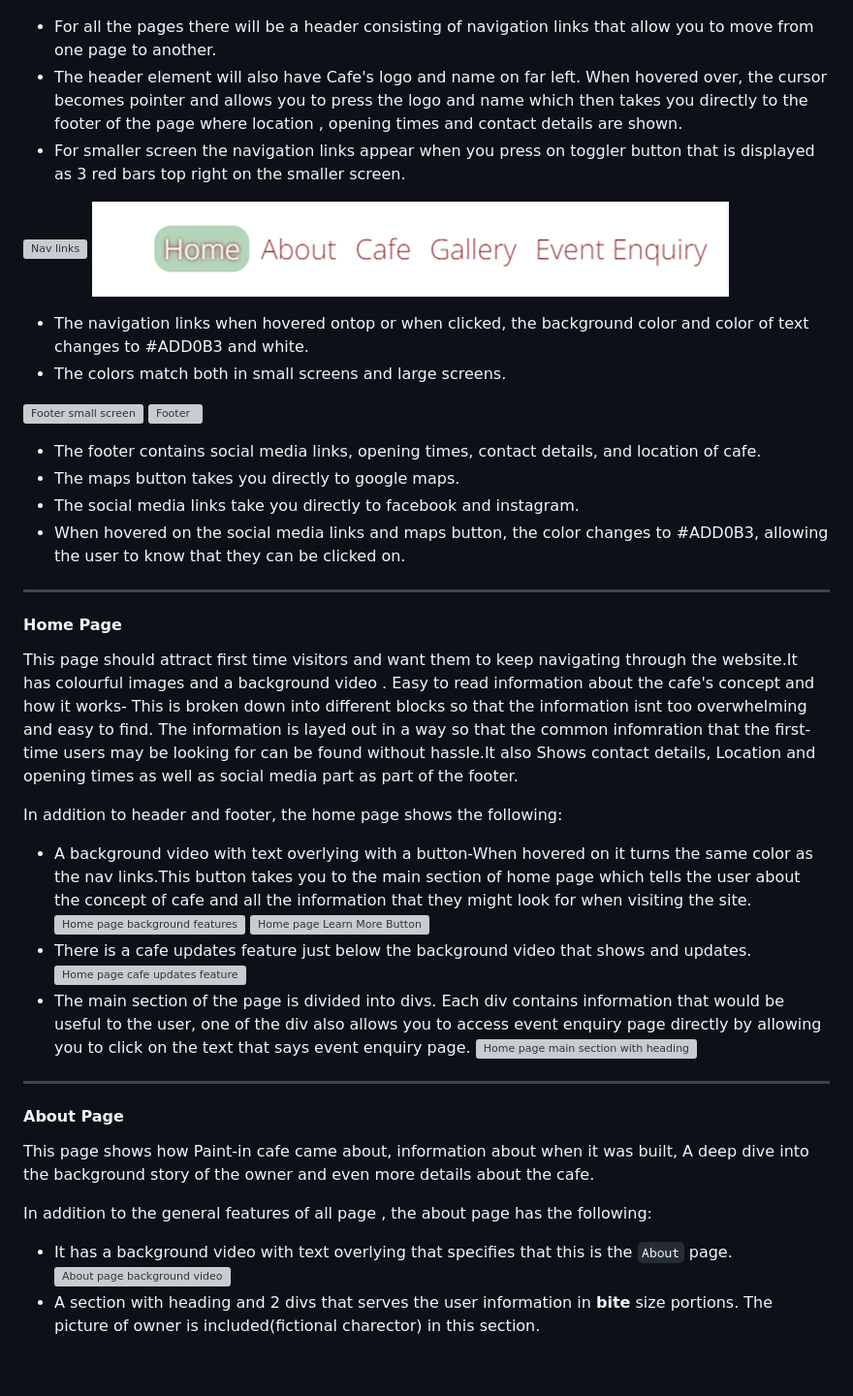
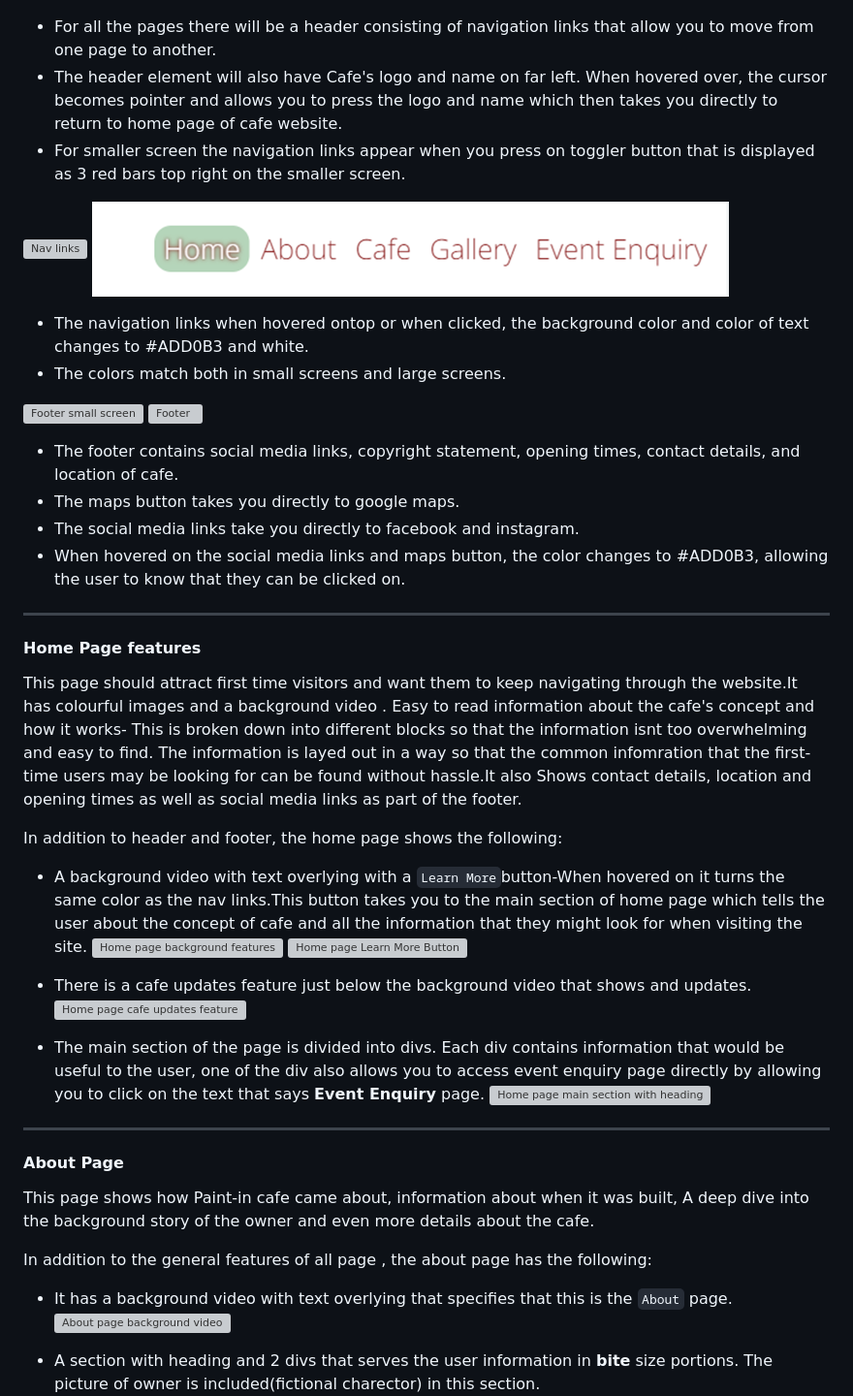
Before and after one commit to SooryaGeorge7/Paint-In-Cafe, a Markdown page: README.md, the part around the change printed below. Shown: that part at 97% size. GitHub-like rendering; blank space fills up the shorter version; grey boxes are pictures that could not be loaded.

Commit message:
change and edit the information under features in README.md

```diff
--- a/README.md
+++ b/README.md
@@ -142,7 +144,7 @@ The website has 5 pages in total. The pages `Home`, `About`,`Cafe`, `Gallery`,`E
 ![Header](documentation/header-bigscreens.png)
 ![Header mobile view](documentation/headertop-smallscreens.png)
 * For all the pages there will be a header consisting of navigation links that allow you to move from one page to another.
-* The header element will also have Cafe's logo and name on far left. When hovered over, the cursor becomes pointer and allows you to press the logo and name which then takes you directly to the footer of the page where location , opening times and contact details are shown.
+* The header element will also have Cafe's logo and name on far left. When hovered over, the cursor becomes pointer and allows you to press the logo and name which then takes you directly to return to home page of cafe website.
 * For smaller screen the navigation links appear when you press on toggler button that is displayed as 3 red bars top right on the smaller screen.
 
 ![Nav links](documentation/navlinks-smallscreen.png)
@@ -152,23 +154,26 @@ The website has 5 pages in total. The pages `Home`, `About`,`Cafe`, `Gallery`,`E
 
 ![Footer small screen](documentation/footer-smallscreen.png)
 ![Footer](documentation/footer-layout.png)
-* The footer contains social media links, opening times, contact details, and location of cafe.
+* The footer contains social media links, copyright statement, opening times, contact details, and location of cafe.
 * The maps button takes you directly to google maps.
 * The social media links take you directly to facebook and instagram.
 * When hovered on the social media links and maps button, the color changes to #ADD0B3, allowing the user to know that they can be clicked on.
 ---
-#### Home Page
+#### Home Page features
 This page should attract first time visitors and want them to keep navigating through the website.It has colourful images and
- a background video . Easy to read information about the cafe's concept and how it works- This is broken down into different blocks so that the information isnt too overwhelming and easy to find. The information is layed out in a way so that the common infomration that the first-time users may be looking for can be found without hassle.It also Shows contact details, Location and opening times as well as social media part as part of the footer.
+ a background video . Easy to read information about the cafe's concept and how it works- This is broken down into different blocks so that the information isnt too overwhelming and easy to find. The information is layed out in a way so that the common infomration that the first-time users may be looking for can be found without hassle.It also Shows contact details, location and opening times as well as social media links as part of the footer.
 
 
 In addition to header and footer, the home page shows the following:
-* A background video with text overlying with a button-When hovered on it turns the same color as the nav links.This button takes you to the main section of home page which tells the user about the concept of cafe and all the information that they might look for when visiting the site.
+
+* A background video with text overlying with a `Learn More`button-When hovered on it turns the same color as the nav links.This button takes you to the main section of home page which tells the user about the concept of cafe and all the information that they might look for when visiting the site.
 ![Home page background features](documentation/home-page-video-feature.png)
 ![Home page Learn More Button](documentation/learn-more-feature.png)
+
 * There is a cafe updates feature just below the background video that shows and updates.
 ![Home page cafe updates feature](documentation/cafe-updates-feature.png)
-* The main section of the page is divided into divs. Each div contains information that would be useful to the user, one of the div also allows you to access event enquiry page directly by allowing you to click on the text that says event enquiry page.
+
+* The main section of the page is divided into divs. Each div contains information that would be useful to the user, one of the div also allows you to access event enquiry page directly by allowing you to click on the text that says **Event Enquiry** page.
 ![Home page main section with heading](documentation/concept-feature.png)
 
  ---
@@ -178,8 +183,10 @@ In addition to header and footer, the home page shows the following:
 This page shows how Paint-in cafe came about, information about when it was built, A deep dive into the background story of the owner and even more details about the cafe.
 
 In addition to the general features of all page , the about page has the following:
+
 * It has a background video with text overlying that specifies that this is the `About` page.
 ![About page background video](documentation/about-backgroundvideo-feature.png)
+
 * A section with heading and 2 divs that serves the user information in **bite** size portions. The picture of owner is included(fictional charector) in this section.
 ![About page section heading](documentation/about-heading-feature.png)
 ![About page section ](documentation/about-content-feature.png)
```
Also changed, not shown: other parts of README.md (+7 -3 lines).
